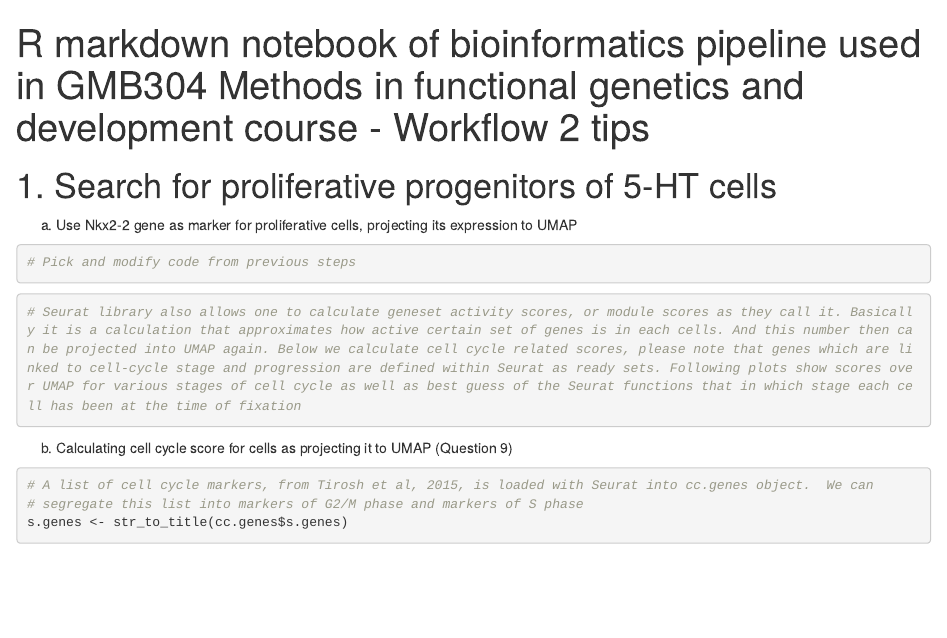
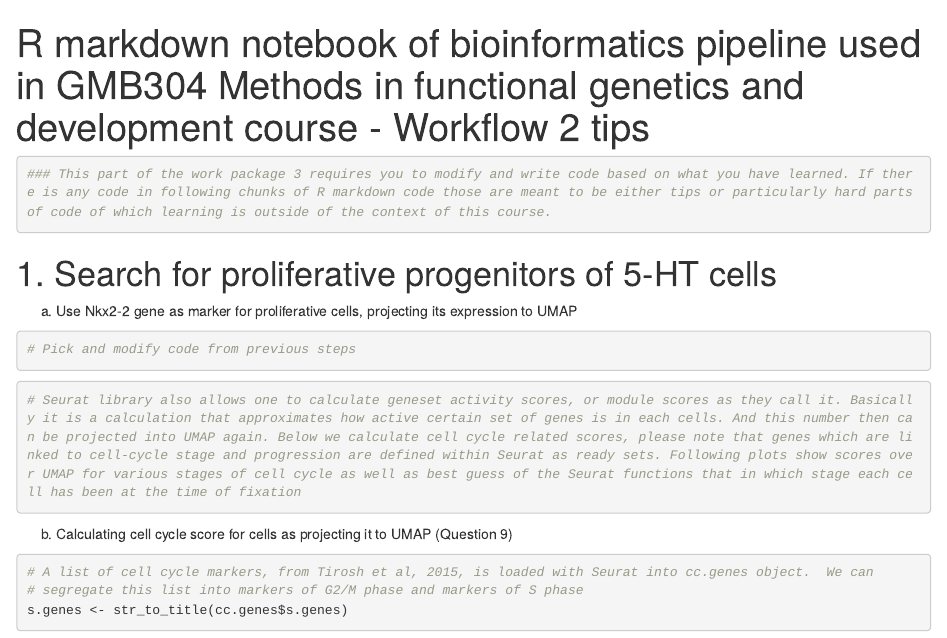
Before and after one commit to ComputationalNeurogenetics/GMB304, an R Markdown document (GMB304_bioinformatics_pipeline_workflow2_tips.Rmd): the page in a window 1100 px wide, from its top. Rendered offline with R 4.5, knitr and Pandoc, with nearby package versions; some code elsewhere in the file could not run offline; common packages that the code uses without loading them are loaded.

Commit message:
Clarified instructions for workflow 2

````diff
--- a/GMB304_bioinformatics_pipeline_workflow2_tips.Rmd
+++ b/GMB304_bioinformatics_pipeline_workflow2_tips.Rmd
@@ -7,7 +7,9 @@ output:
     code_folding: show
 ---
 
-
+```{r}
+### This part of the work package 3 requires you to modify and write code based on what you have learned. If there is any code in following chunks of R markdown code those are meant to be either tips or particularly hard parts of code of which learning is outside of the context of this course.
+```
 
 # 1.	Search for proliferative progenitors of 5-HT cells
 a)	Use Nkx2-2 gene as marker for proliferative cells, projecting its expression to UMAP
````
Also changed, not shown: GMB304_bioinformatics_pipeline_workflow2_tips.Rmd (1 more changed lines).
